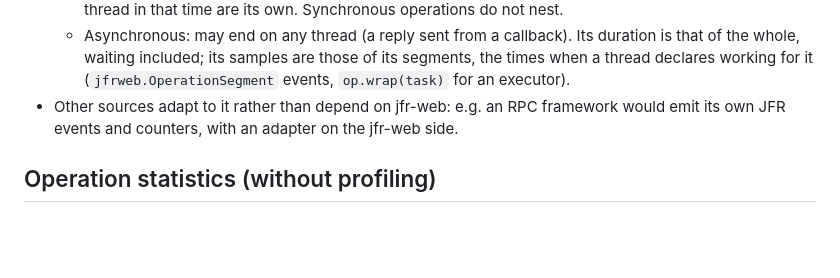
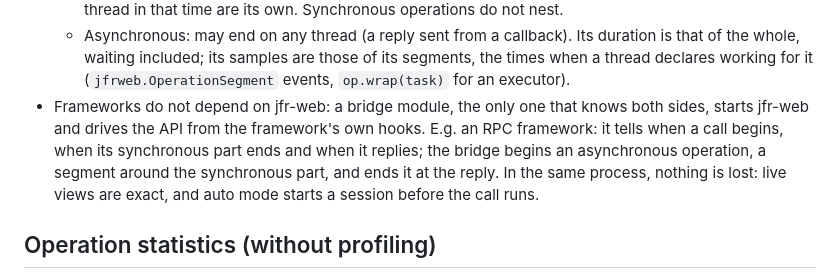
Before and after one commit to pcdv/jfr-web, a Markdown page: docs/requirements.md, the part around the change. Rendered like a GitHub page; blank space fills up the shorter version.

Commit message:
Frameworks reach jfr-web through a bridge module, which drives the operations API

```diff
--- a/docs/requirements.md
+++ b/docs/requirements.md
@@ -96,8 +96,12 @@ operations are grouped by (like the route of a request), a start, a duration, an
     the whole, waiting included; its samples are those of its segments, the times when a thread
     declares working for it (`jfrweb.OperationSegment` events, `op.wrap(task)` for an
     executor).
-- Other sources adapt to it rather than depend on jfr-web: e.g. an RPC framework would emit its
-  own JFR events and counters, with an adapter on the jfr-web side.
+- Frameworks do not depend on jfr-web: a bridge module, the only one that knows both sides,
+  starts jfr-web and drives the API from the framework's own hooks. E.g. an RPC framework:
+  it tells when a call begins, when its synchronous part ends and when it replies; the bridge
+  begins an asynchronous operation, a segment around the synchronous part, and ends it at the
+  reply. In the same process, nothing is lost: live views are exact, and auto mode starts a
+  session before the call runs.
 
 ## Operation statistics (without profiling)
 
```
Also changed, not shown: ROADMAP.md (+2 -2 lines).
